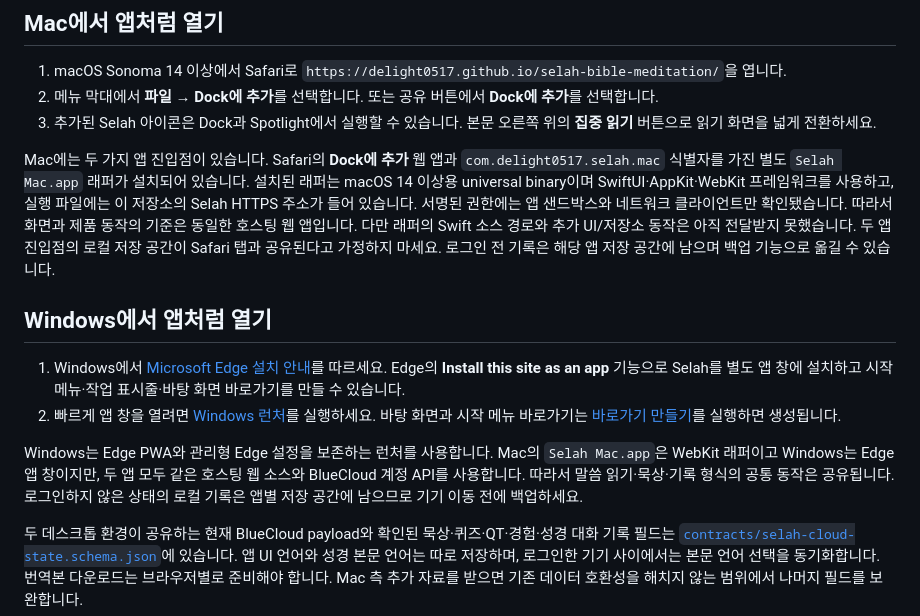
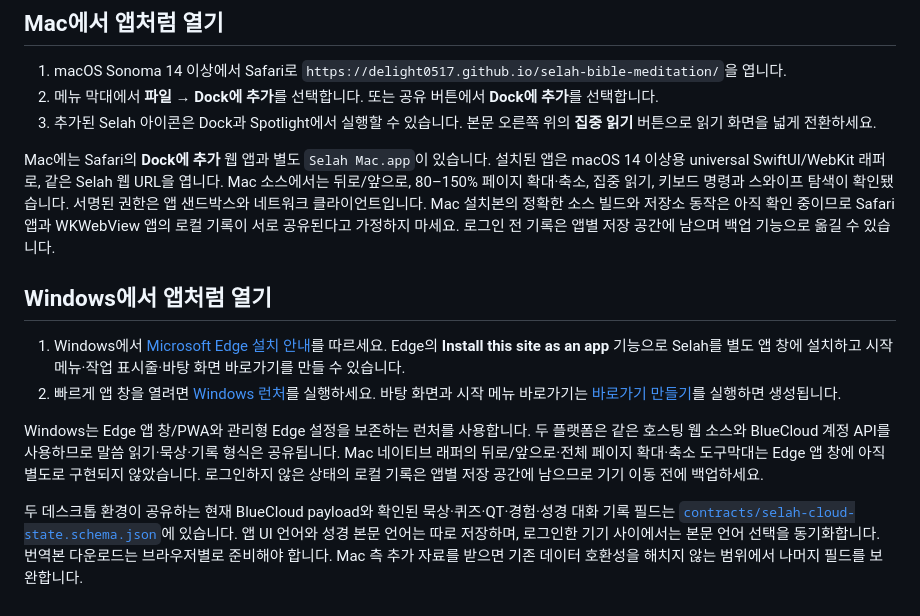
Before and after one commit to delight0517/selah-bible-meditation, a Markdown page: README.md, the part around the change. Drawn GitHub-style.

Commit message:
docs: record Mac Selah wrapper source evidence

```diff
--- a/README.md
+++ b/README.md
@@ -36,14 +36,14 @@ Safari 웹 앱과 Edge PWA는 각자 별도의 브라우저 저장 공간을 사
 2. 메뉴 막대에서 **파일 → Dock에 추가**를 선택합니다. 또는 공유 버튼에서 **Dock에 추가**를 선택합니다.
 3. 추가된 Selah 아이콘은 Dock과 Spotlight에서 실행할 수 있습니다. 본문 오른쪽 위의 **집중 읽기** 버튼으로 읽기 화면을 넓게 전환하세요.
 
-Mac에는 두 가지 앱 진입점이 있습니다. Safari의 **Dock에 추가** 웹 앱과 `com.delight0517.selah.mac` 식별자를 가진 별도 `Selah Mac.app` 래퍼가 설치되어 있습니다. 설치된 래퍼는 macOS 14 이상용 universal binary이며 SwiftUI·AppKit·WebKit 프레임워크를 사용하고, 실행 파일에는 이 저장소의 Selah HTTPS 주소가 들어 있습니다. 서명된 권한에는 앱 샌드박스와 네트워크 클라이언트만 확인됐습니다. 따라서 화면과 제품 동작의 기준은 동일한 호스팅 웹 앱입니다. 다만 래퍼의 Swift 소스 경로와 추가 UI/저장소 동작은 아직 전달받지 못했습니다. 두 앱 진입점의 로컬 저장 공간이 Safari 탭과 공유된다고 가정하지 마세요. 로그인 전 기록은 해당 앱 저장 공간에 남으며 백업 기능으로 옮길 수 있습니다.
+Mac에는 Safari의 **Dock에 추가** 웹 앱과 별도 `Selah Mac.app`이 있습니다. 설치된 앱은 macOS 14 이상용 universal SwiftUI/WebKit 래퍼로, 같은 Selah 웹 URL을 엽니다. Mac 소스에서는 뒤로/앞으로, 80–150% 페이지 확대·축소, 집중 읽기, 키보드 명령과 스와이프 탐색이 확인됐습니다. 서명된 권한은 앱 샌드박스와 네트워크 클라이언트입니다. Mac 설치본의 정확한 소스 빌드와 저장소 동작은 아직 확인 중이므로 Safari 앱과 WKWebView 앱의 로컬 기록이 서로 공유된다고 가정하지 마세요. 로그인 전 기록은 앱별 저장 공간에 남으며 백업 기능으로 옮길 수 있습니다.
 
 ## Windows에서 앱처럼 열기
 
 1. Windows에서 [Microsoft Edge 설치 안내](windows/README.md)를 따르세요. Edge의 **Install this site as an app** 기능으로 Selah를 별도 앱 창에 설치하고 시작 메뉴·작업 표시줄·바탕 화면 바로가기를 만들 수 있습니다.
 2. 빠르게 앱 창을 열려면 [Windows 런처](windows/Launch-Selah.cmd)를 실행하세요. 바탕 화면과 시작 메뉴 바로가기는 [바로가기 만들기](windows/Create-Selah-Desktop-Shortcut.vbs)를 실행하면 생성됩니다.
 
-Windows는 Edge PWA와 관리형 Edge 설정을 보존하는 런처를 사용합니다. Mac의 `Selah Mac.app`은 WebKit 래퍼이고 Windows는 Edge 앱 창이지만, 두 앱 모두 같은 호스팅 웹 소스와 BlueCloud 계정 API를 사용합니다. 따라서 말씀 읽기·묵상·기록 형식의 공통 동작은 공유됩니다. 로그인하지 않은 상태의 로컬 기록은 앱별 저장 공간에 남으므로 기기 이동 전에 백업하세요.
+Windows는 Edge 앱 창/PWA와 관리형 Edge 설정을 보존하는 런처를 사용합니다. 두 플랫폼은 같은 호스팅 웹 소스와 BlueCloud 계정 API를 사용하므로 말씀 읽기·묵상·기록 형식은 공유됩니다. Mac 네이티브 래퍼의 뒤로/앞으로·전체 페이지 확대·축소 도구막대는 Edge 앱 창에 아직 별도로 구현되지 않았습니다. 로그인하지 않은 상태의 로컬 기록은 앱별 저장 공간에 남으므로 기기 이동 전에 백업하세요.
 
 두 데스크톱 환경이 공유하는 현재 BlueCloud payload와 확인된 묵상·퀴즈·QT·경험·성경 대화 기록 필드는 [`contracts/selah-cloud-state.schema.json`](contracts/selah-cloud-state.schema.json)에 있습니다. 앱 UI 언어와 성경 본문 언어는 따로 저장하며, 로그인한 기기 사이에서는 본문 언어 선택을 동기화합니다. 번역본 다운로드는 브라우저별로 준비해야 합니다. Mac 측 추가 자료를 받으면 기존 데이터 호환성을 해치지 않는 범위에서 나머지 필드를 보완합니다.
 
```
Also changed, not shown: TODO.md (+4 -2 lines), windows/PLATFORM-PARITY.md (+5 -4 lines).
